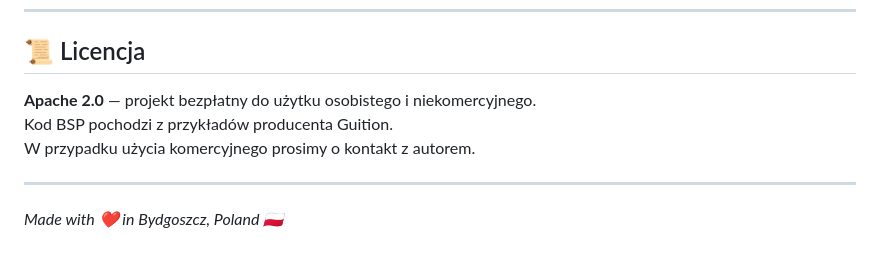
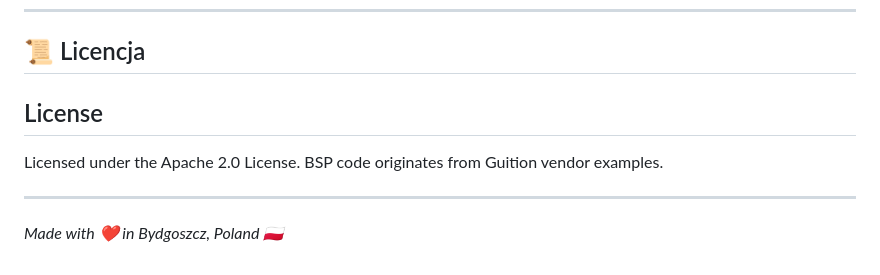
Before and after one commit to bonifacek/ha-panel-esp32p4, a Markdown page: README.md, the part around the change. GitHub-like rendering.

```diff
--- a/README.md
+++ b/README.md
@@ -231,9 +231,9 @@ idf.py -p COMXX flash
 
 ## 📜 Licencja
 
-**Apache 2.0** — projekt bezpłatny do użytku osobistego i niekomercyjnego.
-Kod BSP pochodzi z przykładów producenta Guition.
-W przypadku użycia komercyjnego prosimy o kontakt z autorem.
+## License
+Licensed under the Apache 2.0 License.
+BSP code originates from Guition vendor examples.
 
 ---
 
```
